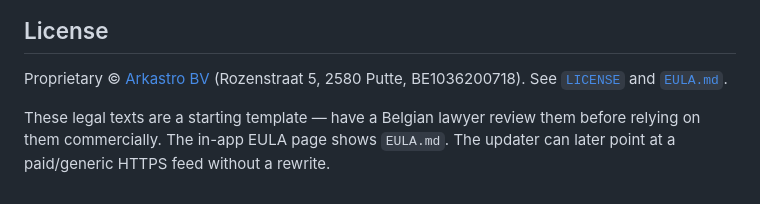
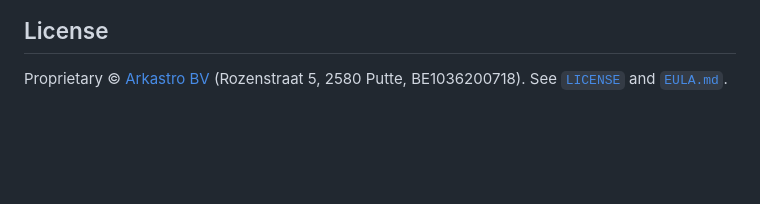
Before and after one commit to Tseberechts/bingo, a Markdown page: README.md, the part around the change. Drawn GitHub-style; blank space fills up the shorter version.

Commit message:
docs: drop provisional lawyer-review note from README
Treat LICENSE/EULA as the shipping legal texts rather than a draft caveat.

```diff
--- a/README.md
+++ b/README.md
@@ -99,5 +99,3 @@ Board size is fixed at **90** numbers (10 columns) via `game/constants.js` for a
 ## License
 
 Proprietary © [Arkastro BV](https://arkastro.be) (Rozenstraat 5, 2580 Putte, BE1036200718). See [`LICENSE`](LICENSE) and [`EULA.md`](EULA.md).
-
-These legal texts are a starting template — have a Belgian lawyer review them before relying on them commercially. The in-app EULA page shows `EULA.md`. The updater can later point at a paid/generic HTTPS feed without a rewrite.
```
